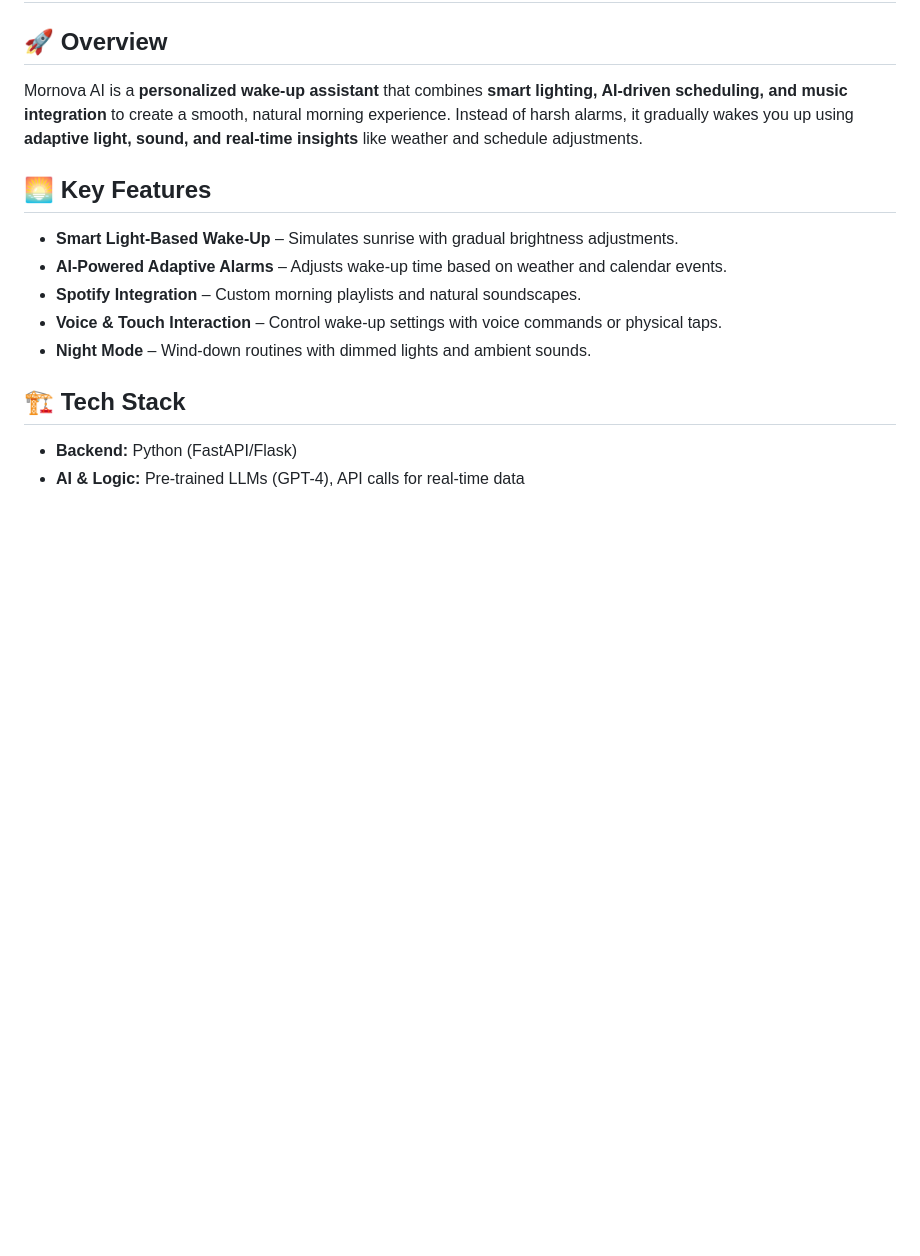
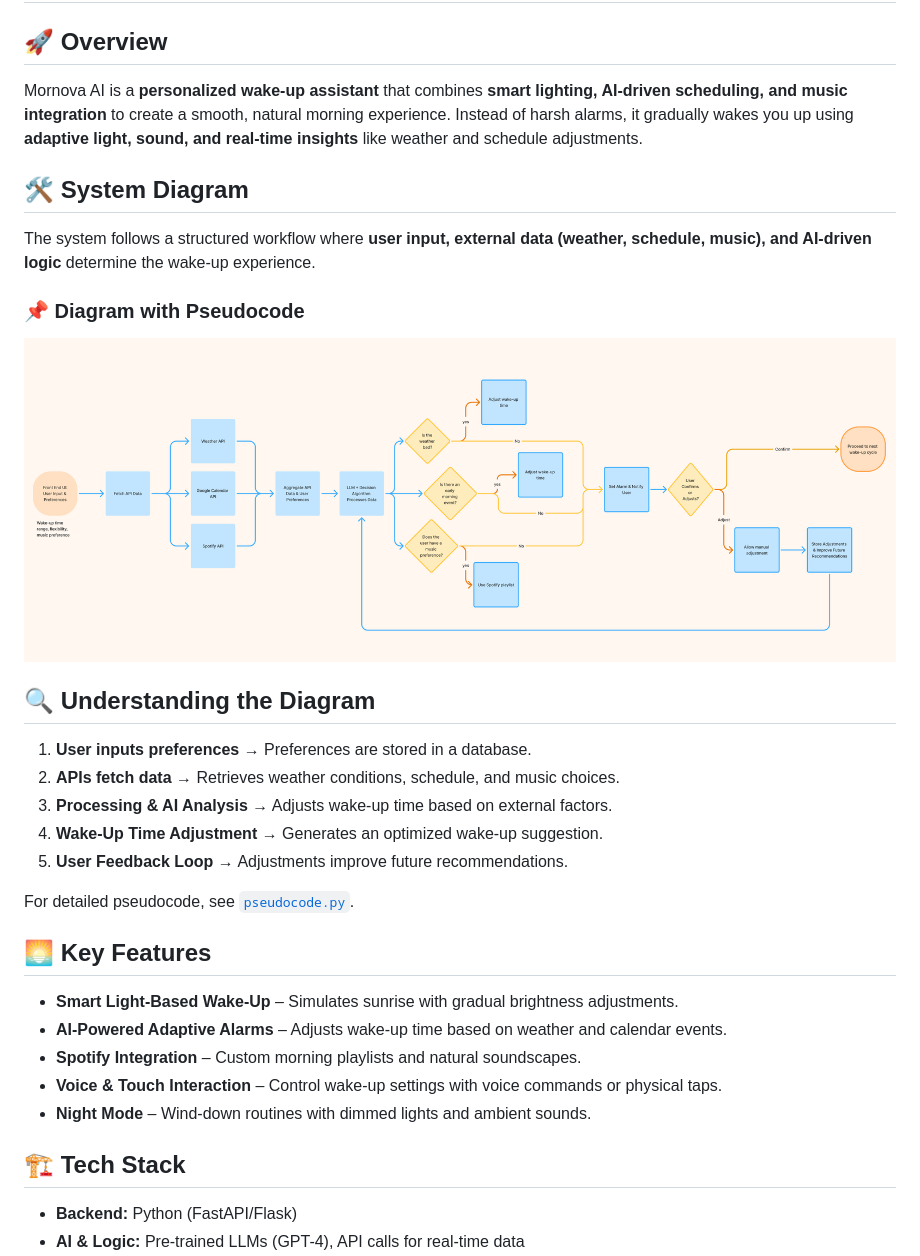
Before and after one commit to duorfan/MornovaAI, a Markdown page: README.md, the part around the change. GitHub-like rendering; pictures changed too: assets/mornova_diagram.png (added); blank space fills up the shorter version.

Commit message:
add system diagram & pseudocode

```diff
--- a/README.md
+++ b/README.md
@@ -2,6 +2,21 @@
 
 ## 🚀 Overview
 Mornova AI is a **personalized wake-up assistant** that combines **smart lighting, AI-driven scheduling, and music integration** to create a smooth, natural morning experience. Instead of harsh alarms, it gradually wakes you up using **adaptive light, sound, and real-time insights** like weather and schedule adjustments.
+
+## 🛠️ System Diagram
+The system follows a structured workflow where **user input, external data (weather, schedule, music), and AI-driven logic** determine the wake-up experience.
+
+### 📌 Diagram with Pseudocode
+![Mornova AI System Diagram](assets/mornova_diagram.png)
+
+## 🔍 Understanding the Diagram
+1. **User inputs preferences** → Preferences are stored in a database.
+2. **APIs fetch data** → Retrieves weather conditions, schedule, and music choices.
+3. **Processing & AI Analysis** → Adjusts wake-up time based on external factors.
+4. **Wake-Up Time Adjustment** → Generates an optimized wake-up suggestion.
+5. **User Feedback Loop** → Adjustments improve future recommendations.
+
+For detailed pseudocode, see [`pseudocode.py`](pseudocode.py).
 
 ## 🌅 Key Features
 - **Smart Light-Based Wake-Up** – Simulates sunrise with gradual brightness adjustments.
```
Also changed, not shown: 1 other file.
